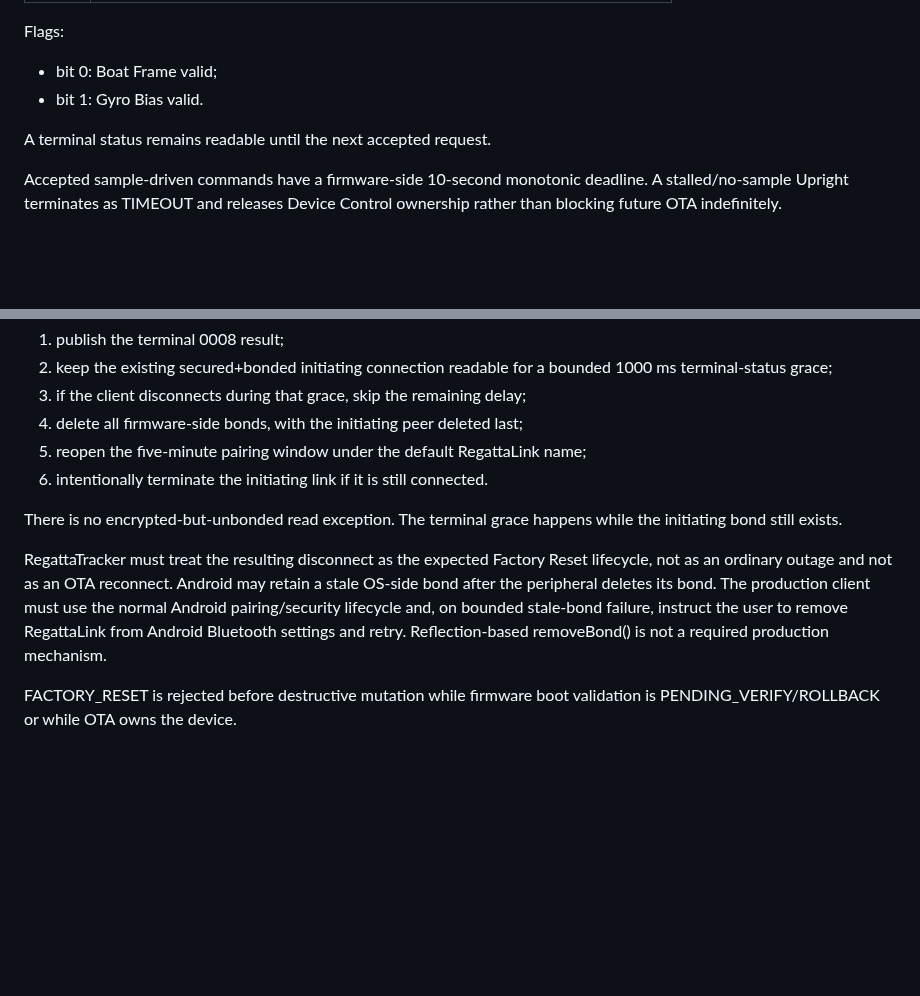
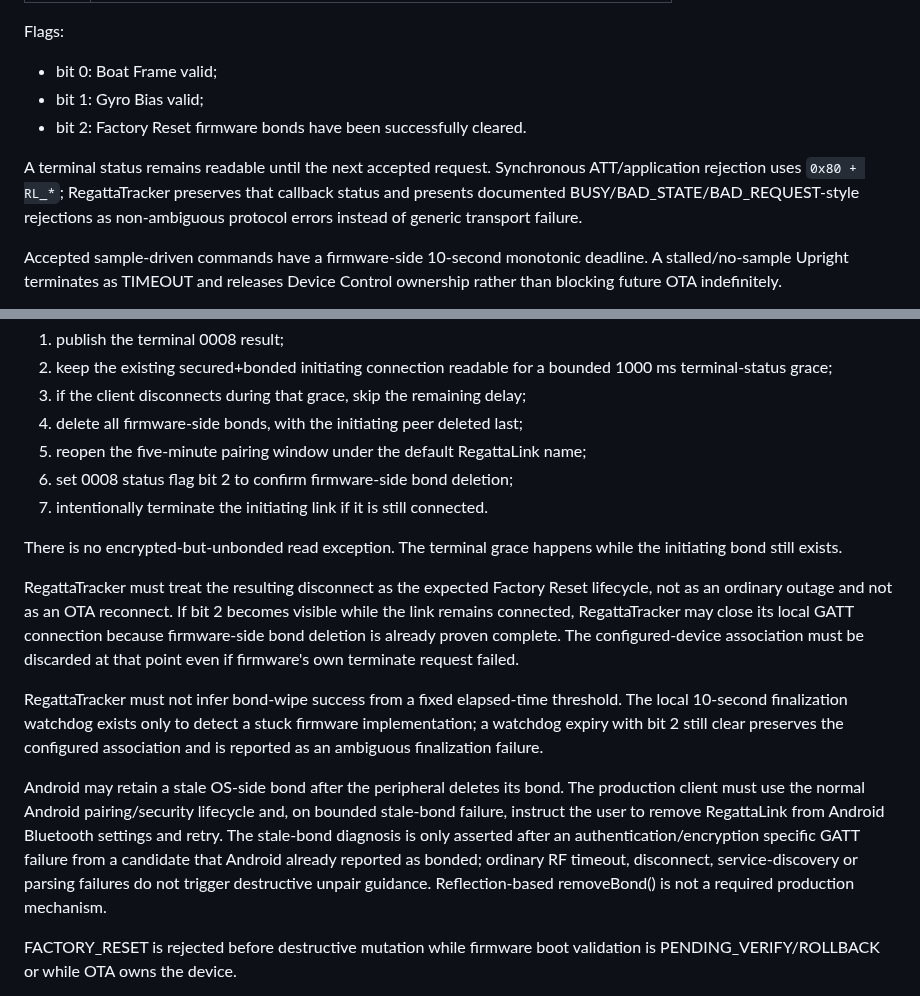
Before and after one commit to MWillimz/RegattaTracker-Public, a Markdown page: docs/REGATTALINK-BLE-CLIENT-CONTRACT.md, 2 parts joined by grey strips. GitHub-like rendering; blank space fills up the shorter version.

Commit message:
Synchronize final RegattaLink reset and error contract

```diff
--- a/docs/REGATTALINK-BLE-CLIENT-CONTRACT.md
+++ b/docs/REGATTALINK-BLE-CLIENT-CONTRACT.md
@@ -396,9 +396,13 @@ Results:
 Flags:
 
 - bit 0: Boat Frame valid;
-- bit 1: Gyro Bias valid.
+- bit 1: Gyro Bias valid;
+- bit 2: Factory Reset firmware bonds have been successfully cleared.
 
 A terminal status remains readable until the next accepted request.
+Synchronous ATT/application rejection uses `0x80 + RL_*`; RegattaTracker preserves
+that callback status and presents documented BUSY/BAD_STATE/BAD_REQUEST-style
+rejections as non-ambiguous protocol errors instead of generic transport failure.
 
 Accepted sample-driven commands have a firmware-side 10-second monotonic deadline.
 A stalled/no-sample Upright terminates as TIMEOUT and releases Device Control
@@ -437,17 +441,33 @@ For a reset that proceeds to bond deletion, the ordering is:
 3. if the client disconnects during that grace, skip the remaining delay;
 4. delete all firmware-side bonds, with the initiating peer deleted last;
 5. reopen the five-minute pairing window under the default RegattaLink name;
-6. intentionally terminate the initiating link if it is still connected.
+6. set 0008 status flag bit 2 to confirm firmware-side bond deletion;
+7. intentionally terminate the initiating link if it is still connected.
 
 There is no encrypted-but-unbonded read exception. The terminal grace happens while
 the initiating bond still exists.
 
 RegattaTracker must treat the resulting disconnect as the expected Factory Reset
-lifecycle, not as an ordinary outage and not as an OTA reconnect. Android may retain
+lifecycle, not as an ordinary outage and not as an OTA reconnect. If bit 2 becomes
+visible while the link remains connected, RegattaTracker may close its local GATT
+connection because firmware-side bond deletion is already proven complete. The
+configured-device association must be discarded at that point even if firmware's
+own terminate request failed.
+
+RegattaTracker must not infer bond-wipe success from a fixed elapsed-time threshold.
+The local 10-second finalization watchdog exists only to detect a stuck firmware
+implementation; a watchdog expiry with bit 2 still clear preserves the configured
+association and is reported as an ambiguous finalization failure.
+
+Android may retain
 a stale OS-side bond after the peripheral deletes its bond. The production client
 must use the normal Android pairing/security lifecycle and, on bounded stale-bond
 failure, instruct the user to remove RegattaLink from Android Bluetooth settings and
-retry. Reflection-based removeBond() is not a required production mechanism.
+retry. The stale-bond diagnosis is only asserted after an authentication/encryption
+specific GATT failure from a candidate that Android already reported as bonded;
+ordinary RF timeout, disconnect, service-discovery or parsing failures do not trigger
+destructive unpair guidance. Reflection-based removeBond() is not a required
+production mechanism.
 
 FACTORY_RESET is rejected before destructive mutation while firmware boot validation
 is PENDING_VERIFY/ROLLBACK or while OTA owns the device.
```
